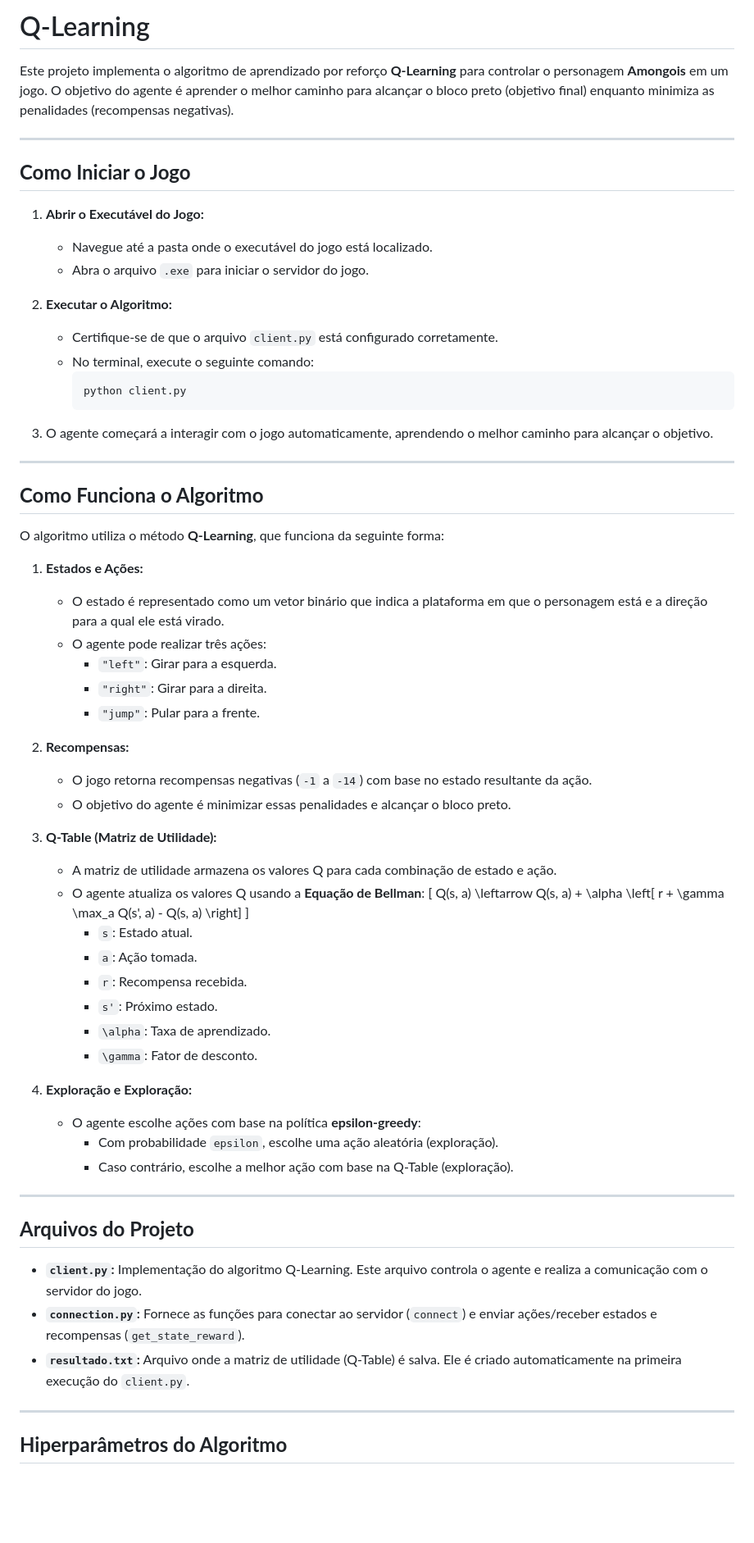
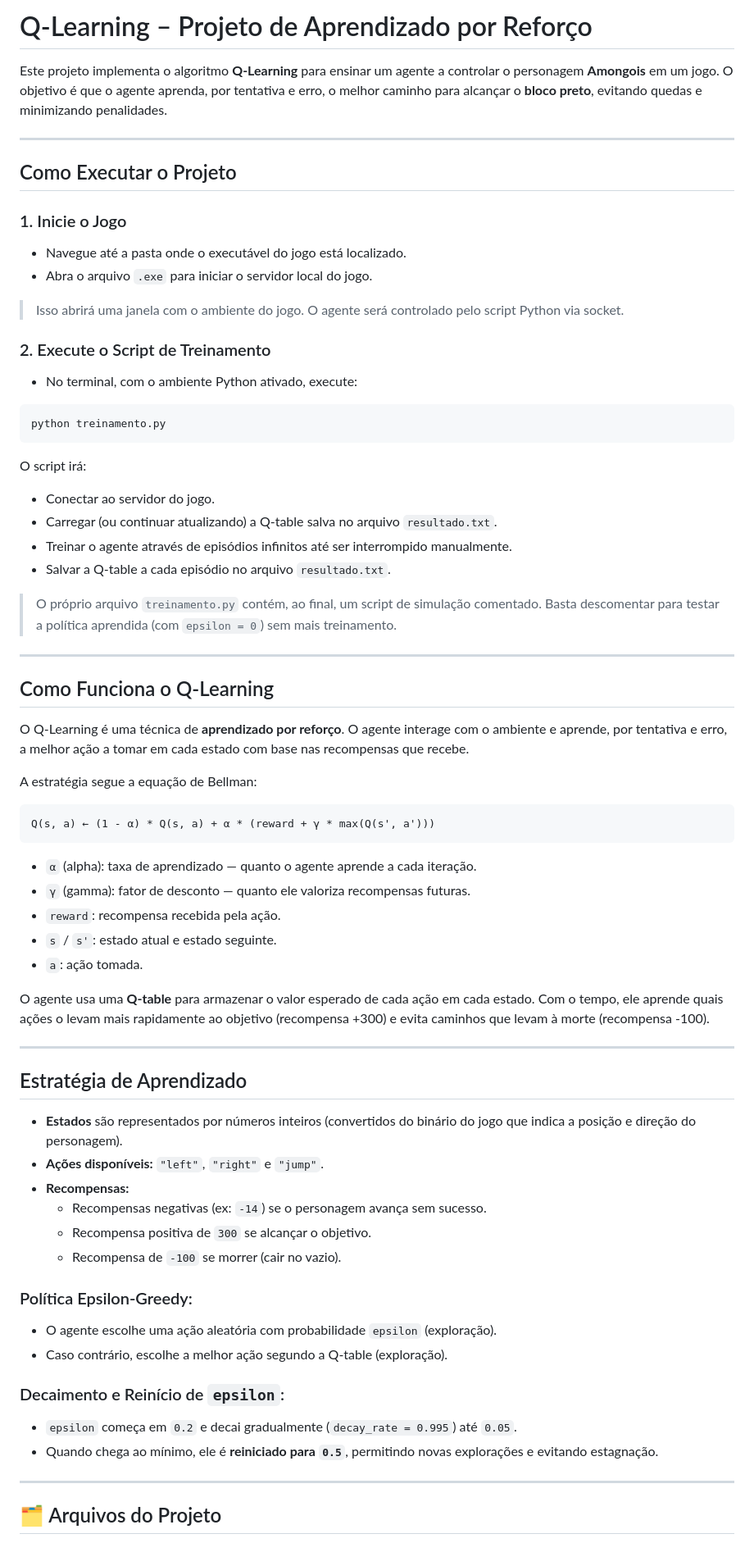
Before and after one commit to EllianRodrigues/Qlearning-main, a Markdown page: README.md, the part around the change printed below. Shown: that part at 82% size. Drawn GitHub-style; blank space fills up the shorter version.

````diff
--- a/README.md
+++ b/README.md
@@ -1,68 +1,77 @@
-# Q-Learning
+# Q-Learning – Projeto de Aprendizado por Reforço
 
-Este projeto implementa o algoritmo de aprendizado por reforço **Q-Learning** para controlar o personagem **Amongois** em um jogo. O objetivo do agente é aprender o melhor caminho para alcançar o bloco preto (objetivo final) enquanto minimiza as penalidades (recompensas negativas).
+Este projeto implementa o algoritmo **Q-Learning** para ensinar um agente a controlar o personagem **Amongois** em um jogo. O objetivo é que o agente aprenda, por tentativa e erro, o melhor caminho para alcançar o **bloco preto**, evitando quedas e minimizando penalidades.
 
 ---
 
-## **Como Iniciar o Jogo**
+## Como Executar o Projeto
 
-1. **Abrir o Executável do Jogo:**
-   - Navegue até a pasta onde o executável do jogo está localizado.
-   - Abra o arquivo `.exe` para iniciar o servidor do jogo.
+### 1. Inicie o Jogo
 
-2. **Executar o Algoritmo:**
-   - Certifique-se de que o arquivo `client.py` está configurado corretamente.
-   - No terminal, execute o seguinte comando:
-     ```bash
-     python client.py
-     ```
+- Navegue até a pasta onde o executável do jogo está localizado.
+- Abra o arquivo `.exe` para iniciar o servidor local do jogo.
 
-3. O agente começará a interagir com o jogo automaticamente, aprendendo o melhor caminho para alcançar o objetivo.
+> Isso abrirá uma janela com o ambiente do jogo. O agente será controlado pelo script Python via socket.
+
+### 2. Execute o Script de Treinamento
+
+- No terminal, com o ambiente Python ativado, execute:
+
+```bash
+python treinamento.py
+```
+
+O script irá:
+
+- Conectar ao servidor do jogo.
+- Carregar (ou continuar atualizando) a Q-table salva no arquivo `resultado.txt`.
+- Treinar o agente através de episódios infinitos até ser interrompido manualmente.
+- Salvar a Q-table a cada episódio no arquivo `resultado.txt`.
+
+> O próprio arquivo `treinamento.py` contém, ao final, um script de simulação comentado. Basta descomentar para testar a política aprendida (com `epsilon = 0`) sem mais treinamento.
 
 ---
 
-## **Como Funciona o Algoritmo**
+## Como Funciona o Q-Learning
 
-O algoritmo utiliza o método **Q-Learning**, que funciona da seguinte forma:
+O Q-Learning é uma técnica de **aprendizado por reforço**. O agente interage com o ambiente e aprende, por tentativa e erro, a melhor ação a tomar em cada estado com base nas recompensas que recebe.
 
-1. **Estados e Ações:**
-   - O estado é representado como um vetor binário que indica a plataforma em que o personagem está e a direção para a qual ele está virado.
-   - O agente pode realizar três ações:
-     - `"left"`: Girar para a esquerda.
-     - `"right"`: Girar para a direita.
-     - `"jump"`: Pular para a frente.
+A estratégia segue a equação de Bellman:
 
-2. **Recompensas:**
-   - O jogo retorna recompensas negativas (`-1` a `-14`) com base no estado resultante da ação.
-   - O objetivo do agente é minimizar essas penalidades e alcançar o bloco preto.
+```
+Q(s, a) ← (1 - α) * Q(s, a) + α * (reward + γ * max(Q(s', a')))
+```
 
-3. **Q-Table (Matriz de Utilidade):**
-   - A matriz de utilidade armazena os valores Q para cada combinação de estado e ação.
-   - O agente atualiza os valores Q usando a **Equação de Bellman**:
-     \[
-     Q(s, a) \leftarrow Q(s, a) + \alpha \left[ r + \gamma \max_a Q(s', a) - Q(s, a) \right]
-     \]
-     - `s`: Estado atual.
-     - `a`: Ação tomada.
-     - `r`: Recompensa recebida.
-     - `s'`: Próximo estado.
-     - `\alpha`: Taxa de aprendizado.
-     - `\gamma`: Fator de desconto.
+- `α` (alpha): taxa de aprendizado — quanto o agente aprende a cada iteração.
+- `γ` (gamma): fator de desconto — quanto ele valoriza recompensas futuras.
+- `reward`: recompensa recebida pela ação.
+- `s` / `s'`: estado atual e estado seguinte.
+- `a`: ação tomada.
 
-4. **Exploração e Exploração:**
-   - O agente escolhe ações com base na política **epsilon-greedy**:
-     - Com probabilidade `epsilon`, escolhe uma ação aleatória (exploração).
-     - Caso contrário, escolhe a melhor ação com base na Q-Table (exploração).
+O agente usa uma **Q-table** para armazenar o valor esperado de cada ação em cada estado. Com o tempo, ele aprende quais ações o levam mais rapidamente ao objetivo (recompensa +300) e evita caminhos que levam à morte (recompensa -100).
 
 ---
 
-## **Arquivos do Projeto**
+## Estratégia de Aprendizado
 
-- **`client.py`:** Implementação do algoritmo Q-Learning. Este arquivo controla o agente e realiza a comunicação com o servidor do jogo.
-- **`connection.py`:** Fornece as funções para conectar ao servidor (`connect`) e enviar ações/receber estados e recompensas (`get_state_reward`).
-- **`resultado.txt`:** Arquivo onde a matriz de utilidade (Q-Table) é salva. Ele é criado automaticamente na primeira execução do `client.py`.
+- **Estados** são representados por números inteiros (convertidos do binário do jogo que indica a posição e direção do personagem).
+- **Ações disponíveis:** `"left"`, `"right"` e `"jump"`.
+- **Recompensas:**
+  - Recompensas negativas (ex: `-14`) se o personagem avança sem sucesso.
+  - Recompensa positiva de `300` se alcançar o objetivo.
+  - Recompensa de `-100` se morrer (cair no vazio).
+
+### Política Epsilon-Greedy:
+
+- O agente escolhe uma ação aleatória com probabilidade `epsilon` (exploração).
+- Caso contrário, escolhe a melhor ação segundo a Q-table (exploração).
+
+### Decaimento e Reinício de `epsilon`:
+
+- `epsilon` começa em `0.2` e decai gradualmente (`decay_rate = 0.995`) até `0.05`.
+- Quando chega ao mínimo, ele é **reiniciado para `0.5`**, permitindo novas explorações e evitando estagnação.
 
 ---
 
-## **Hiperparâmetros do Algoritmo**
+## 🗂️ Arquivos do Projeto
 
````
Also changed, not shown: other parts of README.md (+37 -17 lines).
